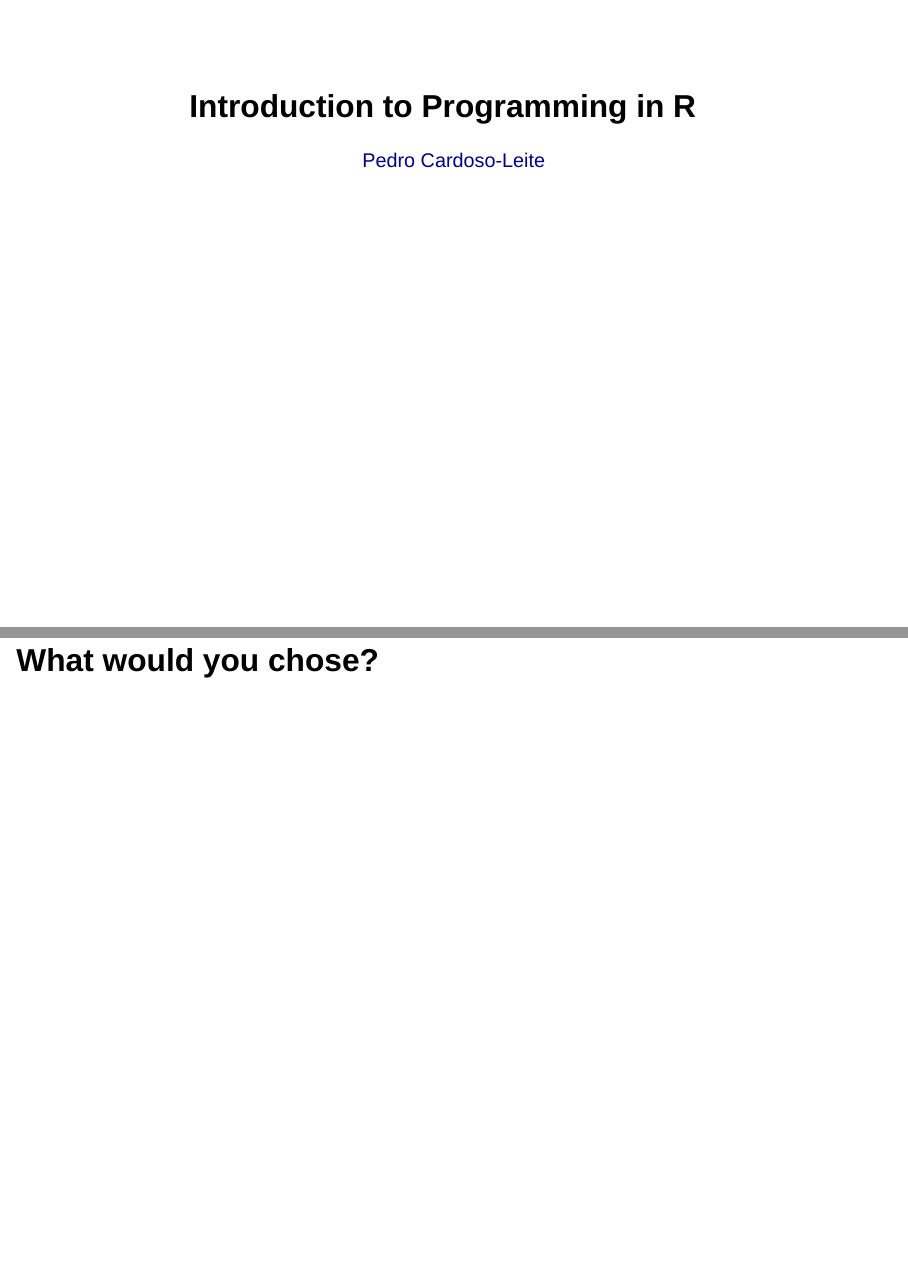
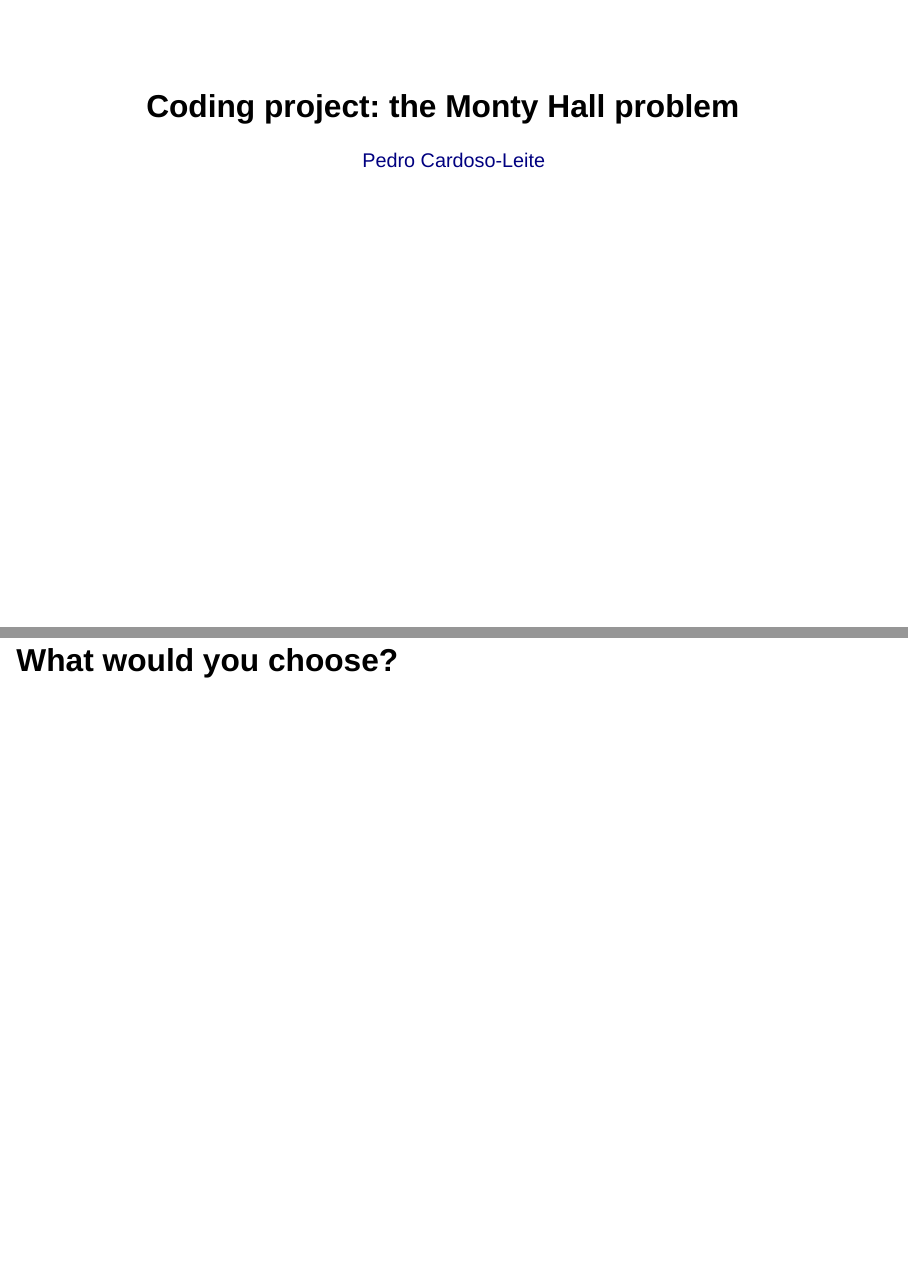
Before and after one commit to xcit-courses/R-intro, a Quarto document (chapters/chapter5/slides/monty_hall_problem.qmd): pages 1 and 4 of 5, joined at a grey line. Rendered offline with R 4.5, knitr and Pandoc in place of Quarto, with nearby package versions; drawn as Slidy slides in place of the format the file asks for.

Commit message:
Fix chapter 5 deck title, typos and links

```diff
--- a/chapters/chapter5/slides/monty_hall_problem.qmd
+++ b/chapters/chapter5/slides/monty_hall_problem.qmd
@@ -1,6 +1,6 @@
 ---
-title: "Introduction to Programming in R"
-author: "[Pedro Cardoso-Leite](pedro.cardosoleite@uni.lu)"
+title: "Coding project: the Monty Hall problem"
+author: "[Pedro Cardoso-Leite](mailto:pedro.cardosoleite@uni.lu)"
 title-block-banner: true
 title-block-style: plain
 affiliation-title: "University of Luxembourg"
@@ -27,10 +27,10 @@ editor: visual
 
 ## The Monty Hall Problem
 
-https://en.wikipedia.org/wiki/Monty_Hall_problem
+<https://en.wikipedia.org/wiki/Monty_Hall_problem>
 
 
-## What would you chose?
+## What would you choose?
 
 
 
```
Also changed, not shown: chapters/chapter5/chapter5.qmd (+2 -2 lines).
